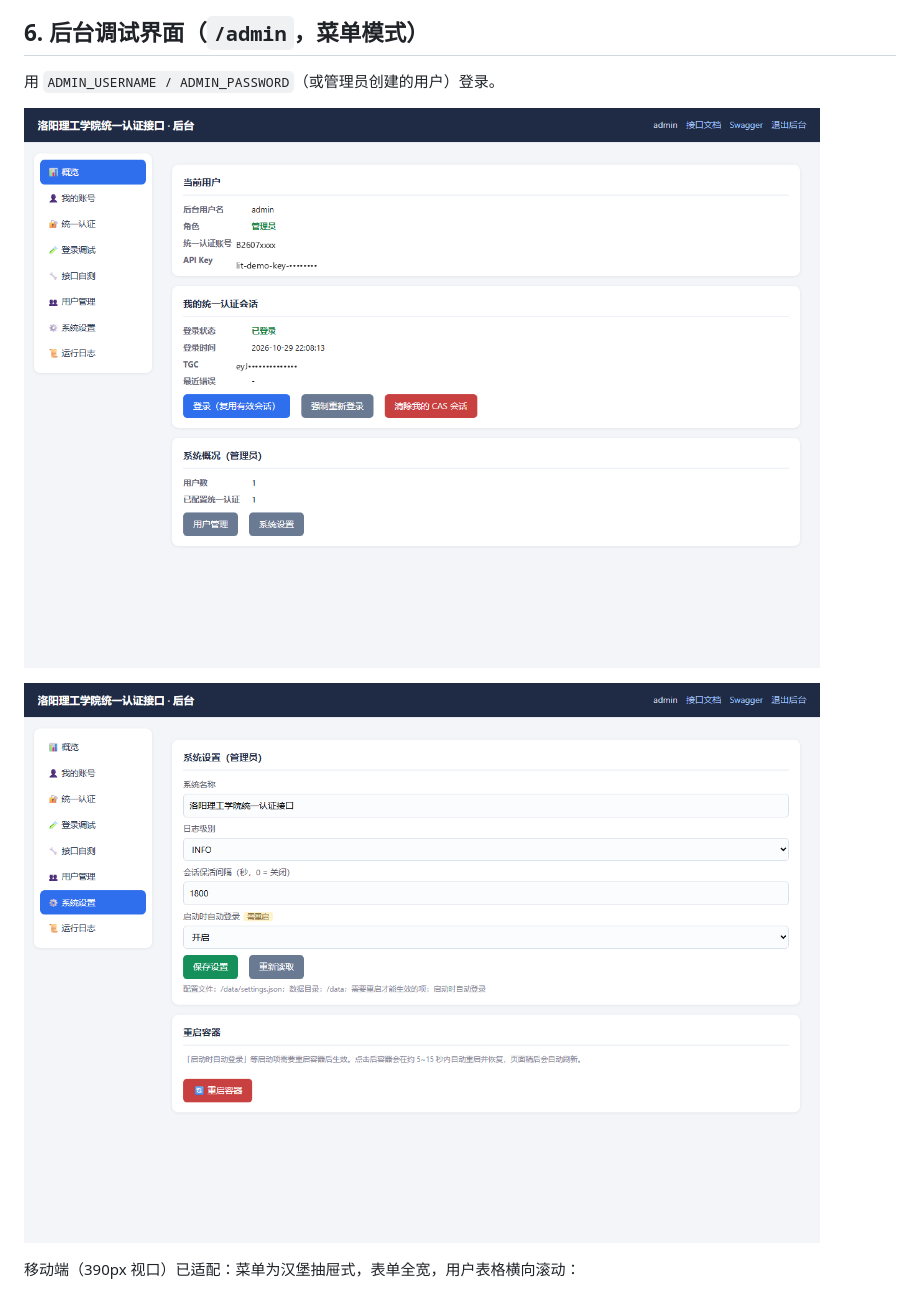
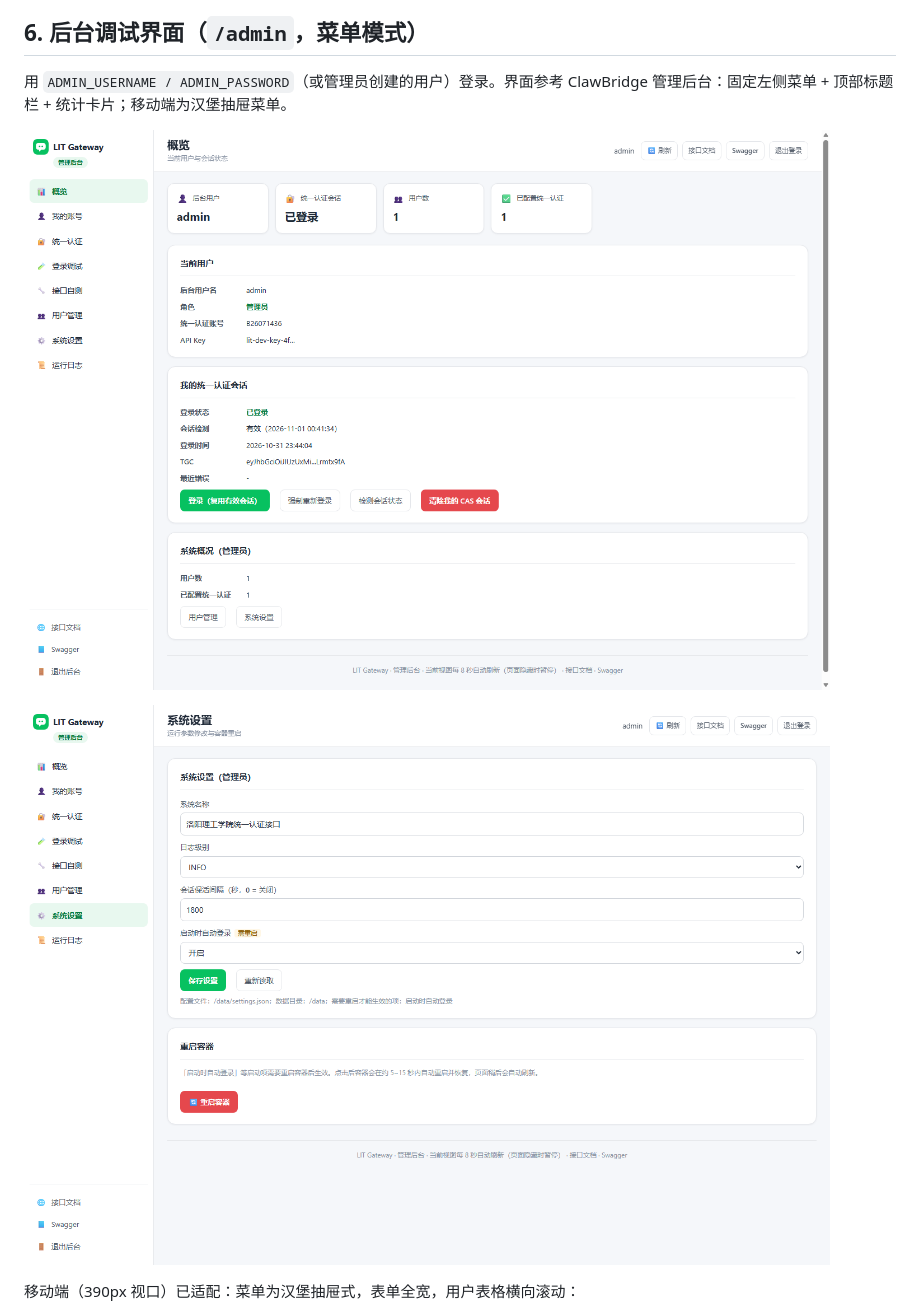
Before and after one commit to shihao618/Lit_ids, a Markdown page: README.md, the part around the change. Rendered like a GitHub page; pictures changed too: docs/admin-dashboard.png, docs/admin-settings.png.

Commit message:
feat: redesign admin UI in ClawBot style (green theme, fixed sidebar, topbar, stats, mobile drawer)

```diff
--- a/README.md
+++ b/README.md
@@ -336,7 +336,7 @@ curl -X POST "http://127.0.0.1:10381/api/v1/lljw/schedule" \
 
 ## 6. 后台调试界面（`/admin`，菜单模式）
 
-用 `ADMIN_USERNAME / ADMIN_PASSWORD`（或管理员创建的用户）登录。
+用 `ADMIN_USERNAME / ADMIN_PASSWORD`（或管理员创建的用户）登录。界面参考 ClawBridge 管理后台：固定左侧菜单 + 顶部标题栏 + 统计卡片；移动端为汉堡抽屉菜单。
 
 ![后台概览](docs/admin-dashboard.png)
 
```
Also changed, not shown: docs/admin-mobile.png, 2 other files.
